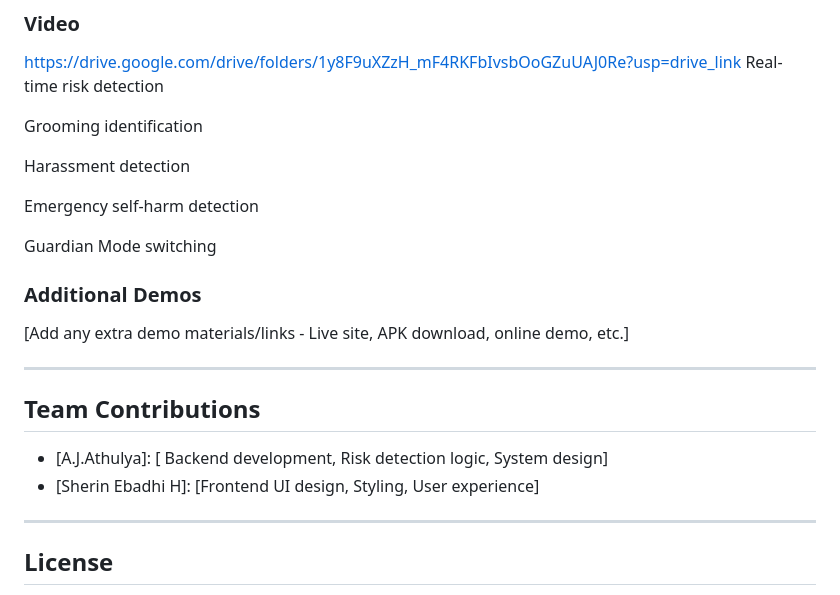
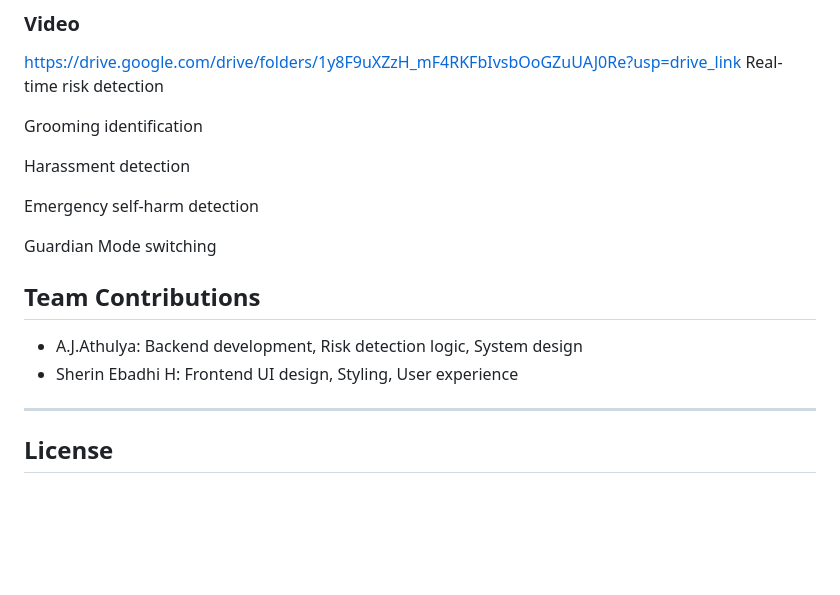
Before and after one commit to Athulya001/AI_GROOMING_DETECTION, a Markdown page: README.md, the part around one of its changes. Drawn GitHub-style; blank space fills up the shorter version.

```diff
--- a/README.md
+++ b/README.md
@@ -152,15 +152,12 @@ Emergency self-harm detection
 
 Guardian Mode switching
 
-### Additional Demos
-[Add any extra demo materials/links - Live site, APK download, online demo, etc.]
 
----
 
 ## Team Contributions
 
-- [A.J.Athulya]: [ Backend development, Risk detection logic, System design]
-- [Sherin Ebadhi H]: [Frontend UI design, Styling, User experience]
+- A.J.Athulya: Backend development, Risk detection logic, System design
+- Sherin Ebadhi H: Frontend UI design, Styling, User experience
 ---
 
 ## License
```
Also changed, not shown: other parts of README.md (+23 -23 lines).
